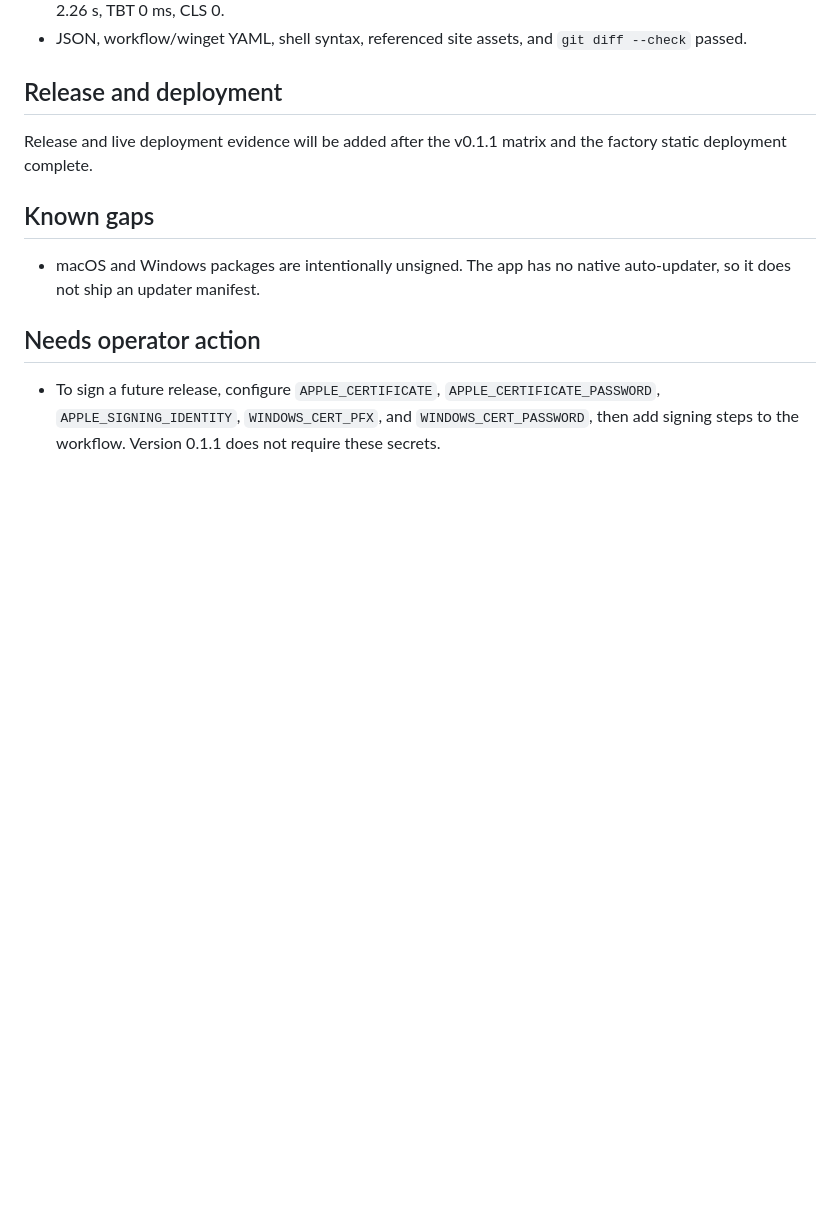
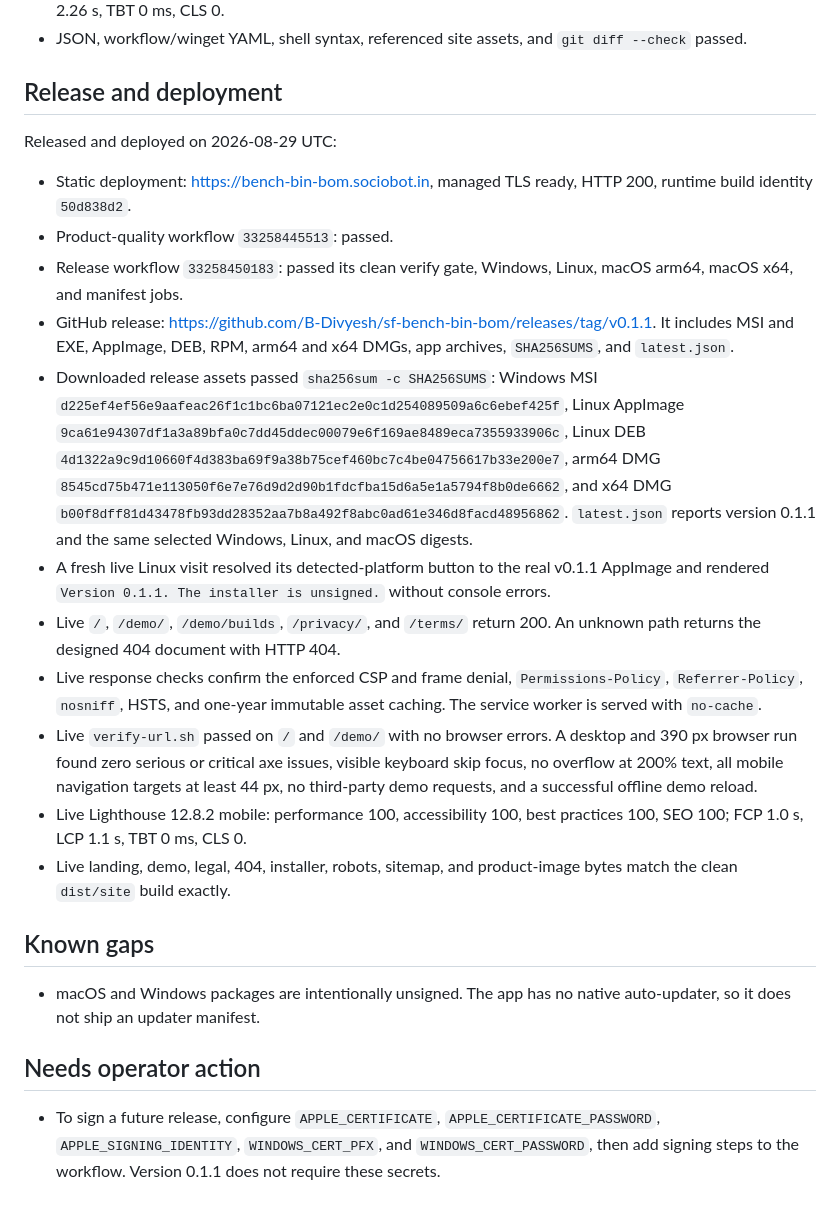
Before and after one commit to B-Divyesh/sf-bench-bin-bom, a Markdown page: .factory/handoff.md, the part around the change. Drawn GitHub-style; blank space fills up the shorter version.

Commit message:
docs: record v0.1.1 release evidence

```diff
--- a/.factory/handoff.md
+++ b/.factory/handoff.md
@@ -82,8 +82,45 @@ Evidence recorded on 2026-08-29 UTC:
 
 ## Release and deployment
 
-Release and live deployment evidence will be added after the v0.1.1 matrix and
-the factory static deployment complete.
+Released and deployed on 2026-08-29 UTC:
+
+- Static deployment: <https://bench-bin-bom.sociobot.in>, managed TLS ready,
+  HTTP 200, runtime build identity `50d838d2`.
+- Product-quality workflow `33258445513`: passed.
+- Release workflow `33258450183`: passed its clean verify gate, Windows,
+  Linux, macOS arm64, macOS x64, and manifest jobs.
+- GitHub release: <https://github.com/B-Divyesh/sf-bench-bin-bom/releases/tag/v0.1.1>.
+  It includes MSI and EXE, AppImage, DEB, RPM, arm64 and x64 DMGs, app
+  archives, `SHA256SUMS`, and `latest.json`.
+- Downloaded release assets passed `sha256sum -c SHA256SUMS`: Windows MSI
+  `d225ef4ef56e9aafeac26f1c1bc6ba07121ec2e0c1d254089509a6c6ebef425f`,
+  Linux AppImage
+  `9ca61e94307df1a3a89bfa0c7dd45ddec00079e6f169ae8489eca7355933906c`,
+  Linux DEB
+  `4d1322a9c9d10660f4d383ba69f9a38b75cef460bc7c4be04756617b33e200e7`,
+  arm64 DMG
+  `8545cd75b471e113050f6e7e76d9d2d90b1fdcfba15d6a5e1a5794f8b0de6662`,
+  and x64 DMG
+  `b00f8dff81d43478fb93dd28352aa7b8a492f8abc0ad61e346d8facd48956862`.
+  `latest.json` reports version 0.1.1 and the same selected Windows, Linux,
+  and macOS digests.
+- A fresh live Linux visit resolved its detected-platform button to the real
+  v0.1.1 AppImage and rendered `Version 0.1.1. The installer is unsigned.`
+  without console errors.
+- Live `/`, `/demo/`, `/demo/builds`, `/privacy/`, and `/terms/` return 200.
+  An unknown path returns the designed 404 document with HTTP 404.
+- Live response checks confirm the enforced CSP and frame denial,
+  `Permissions-Policy`, `Referrer-Policy`, `nosniff`, HSTS, and one-year
+  immutable asset caching. The service worker is served with `no-cache`.
+- Live `verify-url.sh` passed on `/` and `/demo/` with no browser errors.
+  A desktop and 390 px browser run found zero serious or critical axe issues,
+  visible keyboard skip focus, no overflow at 200% text, all mobile navigation
+  targets at least 44 px, no third-party demo requests, and a successful
+  offline demo reload.
+- Live Lighthouse 12.8.2 mobile: performance 100, accessibility 100, best
+  practices 100, SEO 100; FCP 1.0 s, LCP 1.1 s, TBT 0 ms, CLS 0.
+- Live landing, demo, legal, 404, installer, robots, sitemap, and product-image
+  bytes match the clean `dist/site` build exactly.
 
 ## Known gaps
 
```
